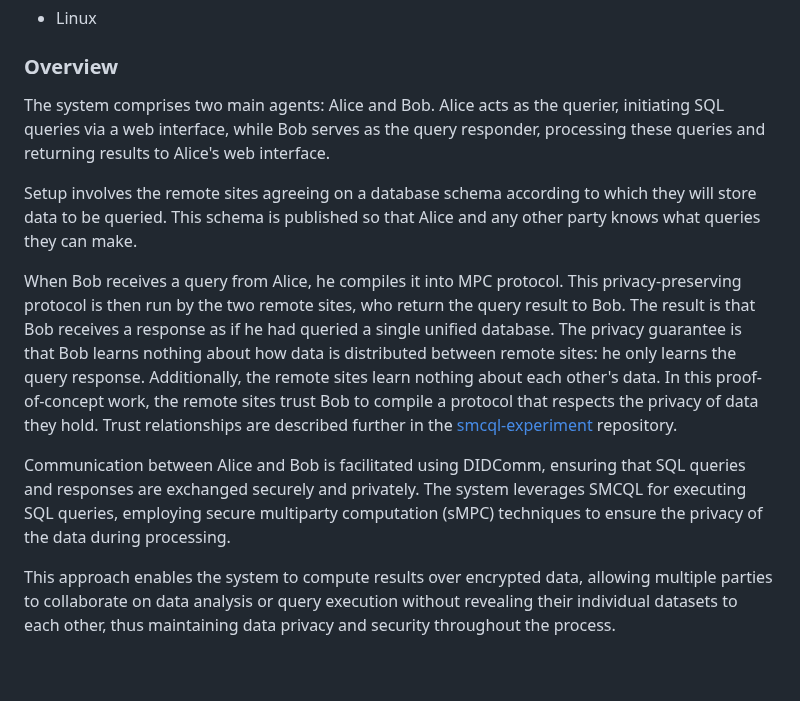
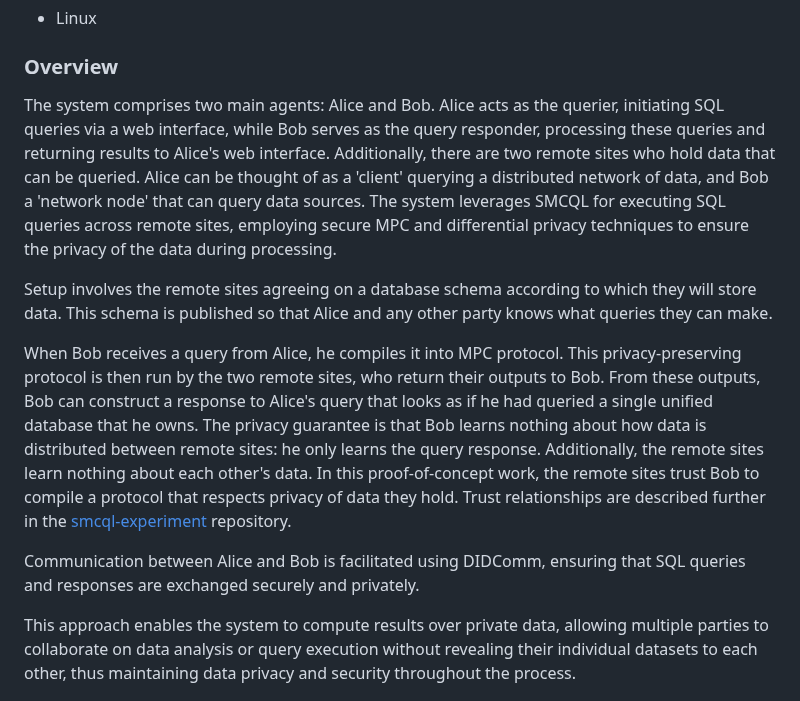
Before and after one commit to digicatapult/did-comp, a Markdown page: README.md, the part around the change. Rendered like a GitHub page; blank space fills up the shorter version.

Commit message:
Update experiment description

```diff
--- a/README.md
+++ b/README.md
@@ -10,15 +10,15 @@ This repository hosts the implementation of a decentralised and privacy-preservi
 
 ### Overview
 
-The system comprises two main agents: Alice and Bob. Alice acts as the querier, initiating SQL queries via a web interface, while Bob serves as the query responder, processing these queries and returning results to Alice's web interface.
+The system comprises two main agents: Alice and Bob. Alice acts as the querier, initiating SQL queries via a web interface, while Bob serves as the query responder, processing these queries and returning results to Alice's web interface.  Additionally, there are two remote sites who hold data that can be queried.  Alice can be thought of as a 'client' querying a distributed network of data, and Bob a 'network node' that can query data sources.  The system leverages SMCQL for executing SQL queries across remote sites, employing secure MPC and differential privacy techniques to ensure the privacy of the data during processing.
 
-Setup involves the remote sites agreeing on a database schema according to which they will store data to be queried.  This schema is published so that Alice and any other party knows what queries they can make.
+Setup involves the remote sites agreeing on a database schema according to which they will store data.  This schema is published so that Alice and any other party knows what queries they can make.
 
-When Bob receives a query from Alice, he compiles it into MPC protocol.  This privacy-preserving protocol is then run by the two remote sites, who return the query result to Bob.  The result is that Bob receives a response as if he had queried a single unified database.  The privacy guarantee is that Bob learns nothing about how data is distributed between remote sites: he only learns the query response.  Additionally, the remote sites learn nothing about each other's data.  In this proof-of-concept work, the remote sites trust Bob to compile a protocol that respects the privacy of data they hold.  Trust relationships are described further in the [smcql-experiment](https://github.com/digicatapult/smcql-experiment) repository.
+When Bob receives a query from Alice, he compiles it into MPC protocol.  This privacy-preserving protocol is then run by the two remote sites, who return their outputs to Bob.  From these outputs, Bob can construct a response to Alice's query that looks as if he had queried a single unified database that he owns.  The privacy guarantee is that Bob learns nothing about how data is distributed between remote sites: he only learns the query response.  Additionally, the remote sites learn nothing about each other's data.  In this proof-of-concept work, the remote sites trust Bob to compile a protocol that respects privacy of data they hold.  Trust relationships are described further in the [smcql-experiment](https://github.com/digicatapult/smcql-experiment) repository.
 
-Communication between Alice and Bob is facilitated using DIDComm, ensuring that SQL queries and responses are exchanged securely and privately. The system leverages SMCQL for executing SQL queries, employing secure multiparty computation (sMPC) techniques to ensure the privacy of the data during processing.
+Communication between Alice and Bob is facilitated using DIDComm, ensuring that SQL queries and responses are exchanged securely and privately.
 
-This approach enables the system to compute results over encrypted data, allowing multiple parties to collaborate on data analysis or query execution without revealing their individual datasets to each other, thus maintaining data privacy and security throughout the process.
+This approach enables the system to compute results over private data, allowing multiple parties to collaborate on data analysis or query execution without revealing their individual datasets to each other, thus maintaining data privacy and security throughout the process.
 
 ![alt text](/readme-assets/diagram.png?raw=true)
 
```
